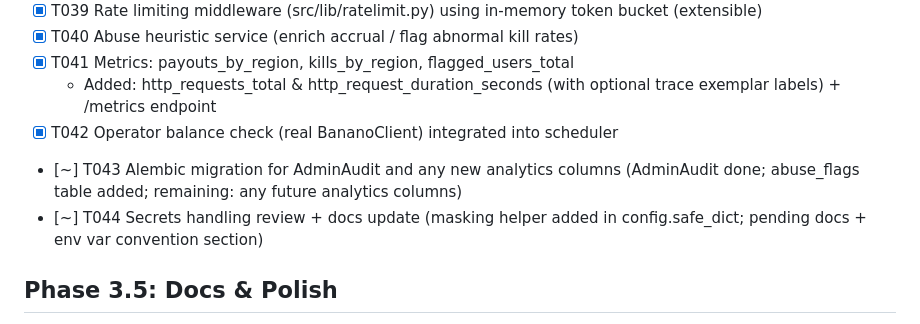
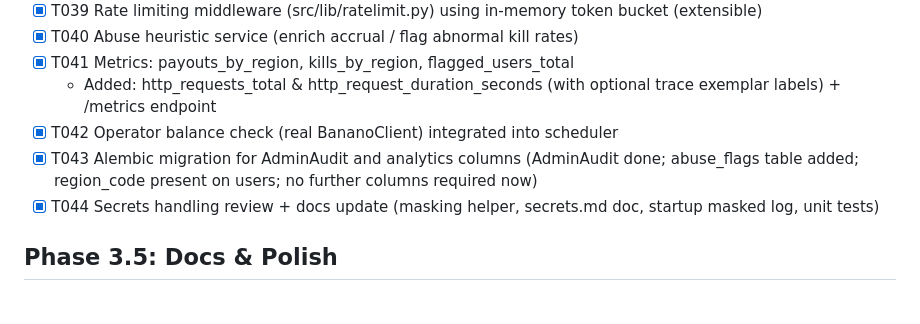
Before and after one commit to mconstant/pay2slay2, a Markdown page: specs/001-pay2slay-faucet/tasks.md, the part around the change. Rendered like a GitHub page.

Commit message:
docs(tasks): mark T043 and T044 complete (migrations present, secrets docs/tests)

```diff
--- a/specs/001-pay2slay-faucet/tasks.md
+++ b/specs/001-pay2slay-faucet/tasks.md
@@ -75,8 +75,8 @@ Legend: [ ] pending, [x] done, [~] partial/stub.
 - [x] T041 Metrics: payouts_by_region, kills_by_region, flagged_users_total
 	- Added: http_requests_total & http_request_duration_seconds (with optional trace exemplar labels) + /metrics endpoint
 - [x] T042 Operator balance check (real BananoClient) integrated into scheduler
-- [~] T043 Alembic migration for AdminAudit and any new analytics columns (AdminAudit done; abuse_flags table added; remaining: any future analytics columns)
-- [~] T044 Secrets handling review + docs update (masking helper added in config.safe_dict; pending docs + env var convention section)
+- [x] T043 Alembic migration for AdminAudit and analytics columns (AdminAudit done; abuse_flags table added; region_code present on users; no further columns required now)
+- [x] T044 Secrets handling review + docs update (masking helper, secrets.md doc, startup masked log, unit tests)
 
 ## Phase 3.5: Docs & Polish
 - [ ] T045 quickstart.md (operator deploy + Akash + migrations + signing)
```
